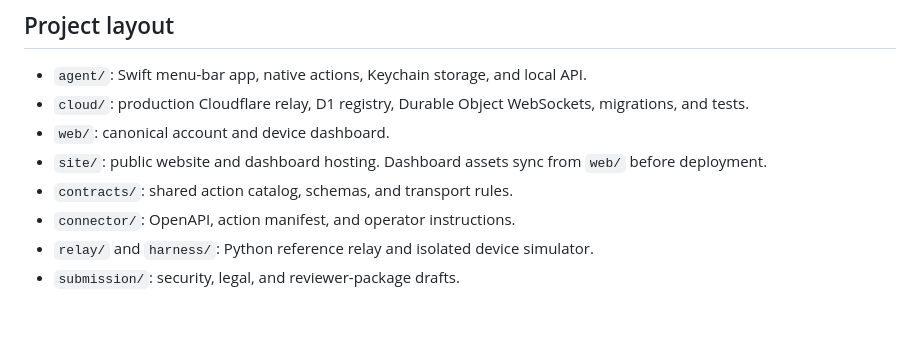
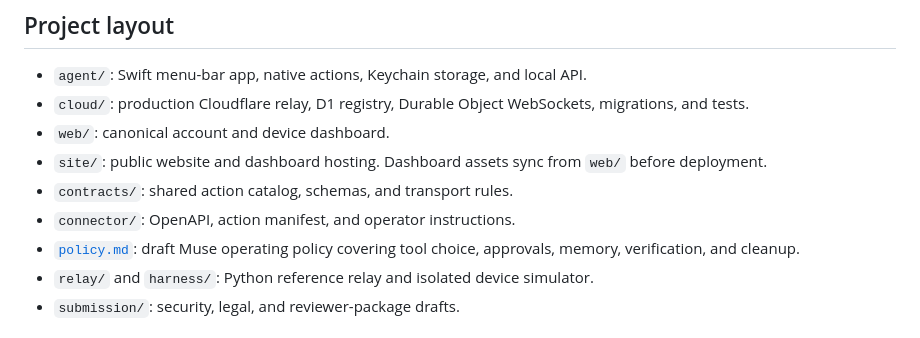
Before and after one commit to Thabhelo/wand, a Markdown page: README.md, the part around the change. GitHub-like rendering.

Commit message:
Draft Muse operator policy for efficient and careful desktop work

```diff
--- a/README.md
+++ b/README.md
@@ -10,6 +10,7 @@
 - `site/`: public website and dashboard hosting. Dashboard assets sync from `web/` before deployment.
 - `contracts/`: shared action catalog, schemas, and transport rules.
 - `connector/`: OpenAPI, action manifest, and operator instructions.
+- [`policy.md`](policy.md): draft Muse operating policy covering tool choice, approvals, memory, verification, and cleanup.
 - `relay/` and `harness/`: Python reference relay and isolated device simulator.
 - `submission/`: security, legal, and reviewer-package drafts.
 
```
Also changed, not shown: policy.md (added, +143 -0 lines).
